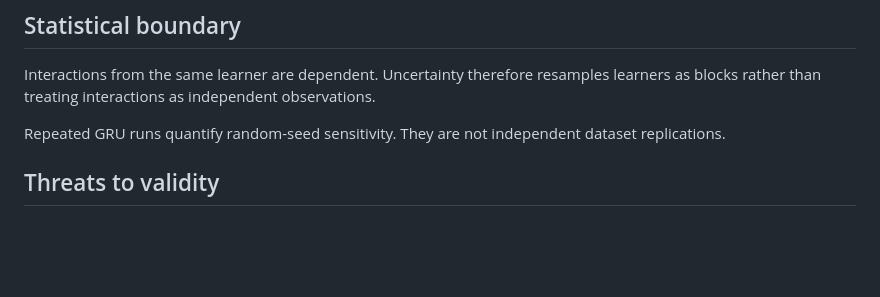
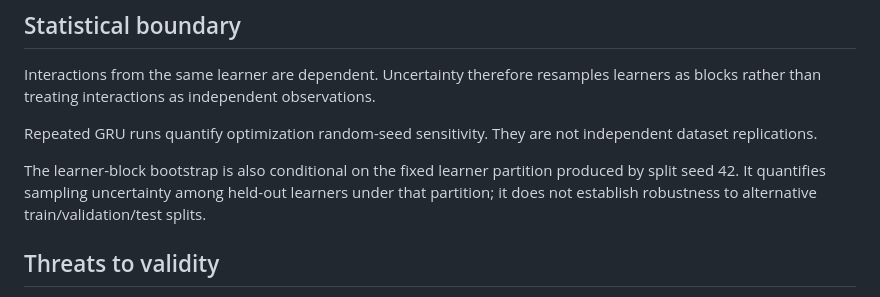
Before and after one commit to devissaputra/knowledge_tracing_benchmark, a Markdown page: docs/research_protocol.md, the part around the change. Drawn GitHub-style; blank space fills up the shorter version.

Commit message:
docs: state fixed-split uncertainty boundary

```diff
--- a/docs/research_protocol.md
+++ b/docs/research_protocol.md
@@ -59,7 +59,9 @@ The phrase **first-seen skill for learner** means the learner has not previously
 ## Statistical boundary
 Interactions from the same learner are dependent. Uncertainty therefore resamples learners as blocks rather than treating interactions as independent observations.
 
-Repeated GRU runs quantify random-seed sensitivity. They are not independent dataset replications.
+Repeated GRU runs quantify optimization random-seed sensitivity. They are not independent dataset replications.
+
+The learner-block bootstrap is also conditional on the fixed learner partition produced by split seed 42. It quantifies sampling uncertainty among held-out learners under that partition; it does not establish robustness to alternative train/validation/test splits.
 
 ## Threats to validity
 ASSISTments 2009 is a historical tutoring dataset. Skill tags can be noisy or composite, opportunity order reflects platform and curriculum decisions, and item difficulty and other contextual variables are omitted from several models. Predictive metrics do not measure instructional benefit, causal learning gain, fairness, or validity for consequential learner decisions.
```
